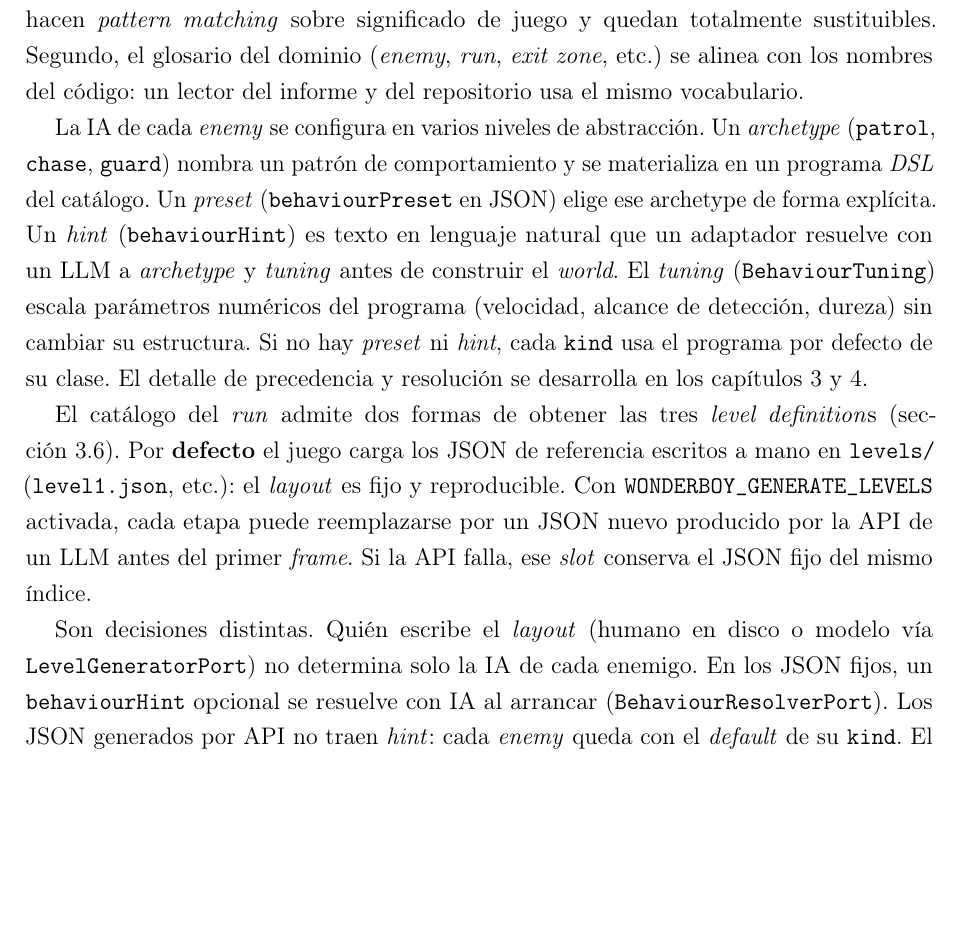
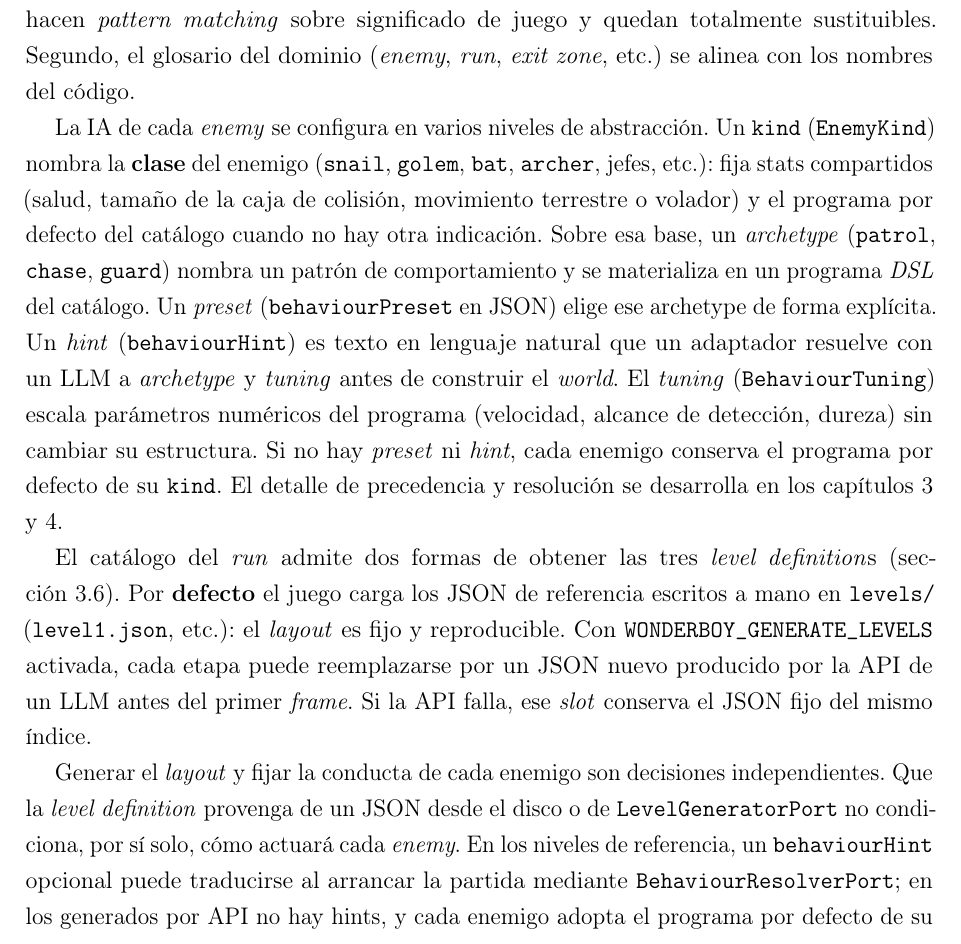
Before and after one commit to lgonzalezrouco/wonderboy, a LaTeX document (docs/informe/main.tex, which reads docs/informe/chapters/02-contexto-problema.tex): part of page 8 of 28, cut so that both start at the same text, the shorter picture padded with empty space. Compiled offline with pdfLaTeX.

Commit message:
docs: clarify enemy behavior configuration and level generation processes
- Revised the description of enemy behavior configuration, distinguishing between enemy kinds, archetypes, and presets.
- Enhanced clarity on the independence of layout generation and enemy behavior, detailing the role of behavior hints and defaults in JSON levels.
- Streamlined explanations to improve understanding of the interaction between level definitions and enemy AI.

```diff
--- a/docs/informe/chapters/02-contexto-problema.tex
+++ b/docs/informe/chapters/02-contexto-problema.tex
@@ -69,18 +69,22 @@ y \texttt{Amplifier} en \texttt{BehaviourTuning}, \emph{frame} congelado si el
 Esa reificación tiene dos efectos en el diseño. Primero, las funciones de
 \texttt{Domain/Logic} hacen \emph{pattern matching} sobre significado de juego y quedan
 totalmente sustituibles. Segundo, el glosario del dominio (\emph{enemy}, \emph{run},
-\emph{exit zone}, etc.) se alinea con los nombres del código: un lector del informe y del
-repositorio usa el mismo vocabulario.
+\emph{exit zone}, etc.) se alinea con los nombres del código.
 
 La IA de cada \emph{enemy} se configura en varios niveles de abstracción. Un
-\emph{archetype} (\texttt{patrol}, \texttt{chase}, \texttt{guard}) nombra un patrón de
-comportamiento y se materializa en un programa \emph{DSL} del catálogo. Un
+\texttt{kind} (\texttt{EnemyKind}) nombra la \textbf{clase} del enemigo
+(\texttt{snail}, \texttt{golem}, \texttt{bat}, \texttt{archer}, jefes, etc.): fija
+stats compartidos (salud, tamaño de la caja de colisión, movimiento terrestre o
+volador) y el programa por defecto del catálogo cuando no hay otra indicación. Sobre
+esa base, un \emph{archetype} (\texttt{patrol}, \texttt{chase}, \texttt{guard}) nombra
+un patrón de comportamiento y se materializa en un programa \emph{DSL} del catálogo. Un
 \emph{preset} (\texttt{behaviourPreset} en JSON) elige ese archetype de forma
 explícita. Un \emph{hint} (\texttt{behaviourHint}) es texto en lenguaje natural que un
 adaptador resuelve con un LLM a \emph{archetype} y \emph{tuning} antes de construir el \emph{world}. El
 \emph{tuning} (\texttt{BehaviourTuning}) escala parámetros numéricos del programa
 (velocidad, alcance de detección, dureza) sin cambiar su estructura. Si no hay
-\emph{preset} ni \emph{hint}, cada \texttt{kind} usa el programa por defecto de su clase.
+\emph{preset} ni \emph{hint}, cada enemigo conserva el programa por defecto de su
+\texttt{kind}.
 El detalle de precedencia y resolución se desarrolla en los
 capítulos~\ref{sec:solucion-propuesta} y~\ref{sec:detalles-diseno}.
 
@@ -92,12 +96,14 @@ Con \envvar{WONDERBOY_GENERATE_LEVELS} activada, cada etapa
 puede reemplazarse por un JSON nuevo producido por la API de un LLM antes del primer
 \emph{frame}. Si la API falla, ese \emph{slot} conserva el JSON fijo del mismo índice.
 
-Son decisiones distintas. Quién escribe el \emph{layout} (humano en disco o modelo
-vía \texttt{LevelGenerator\-Port}) no determina solo la IA de cada enemigo. En los
-JSON fijos, un \texttt{behaviourHint} opcional se resuelve con IA al arrancar
-(\texttt{BehaviourResolver\-Port}). Los JSON generados por API no traen \emph{hint}:
-cada \emph{enemy} queda con el \emph{default} de su \texttt{kind}. El núcleo solo
-ve \emph{preset} y \emph{tuning} ya materializados.
+Generar el \emph{layout} y fijar la conducta de cada enemigo son decisiones
+independientes. Que la \emph{level definition} provenga de un JSON desde el disco o
+de \texttt{LevelGenerator\-Port} no condiciona, por sí solo, cómo actuará cada
+\emph{enemy}. En los niveles de referencia, un \texttt{behaviourHint} opcional puede
+traducirse al arrancar la partida mediante \texttt{BehaviourResolver\-Port}; en los
+generados por API no hay hints, y cada enemigo adopta el programa por defecto de su
+\texttt{kind}. El núcleo de dominio solo consume \emph{preset} y \emph{tuning} ya
+materializados.
 
 \subsection{Marco teórico de Programación Funcional}
 \label{subsec:marco-teorico}
```
Also changed, not shown: docs/informe/chapters/02-contexto-problema.tex (3 more changed lines).
